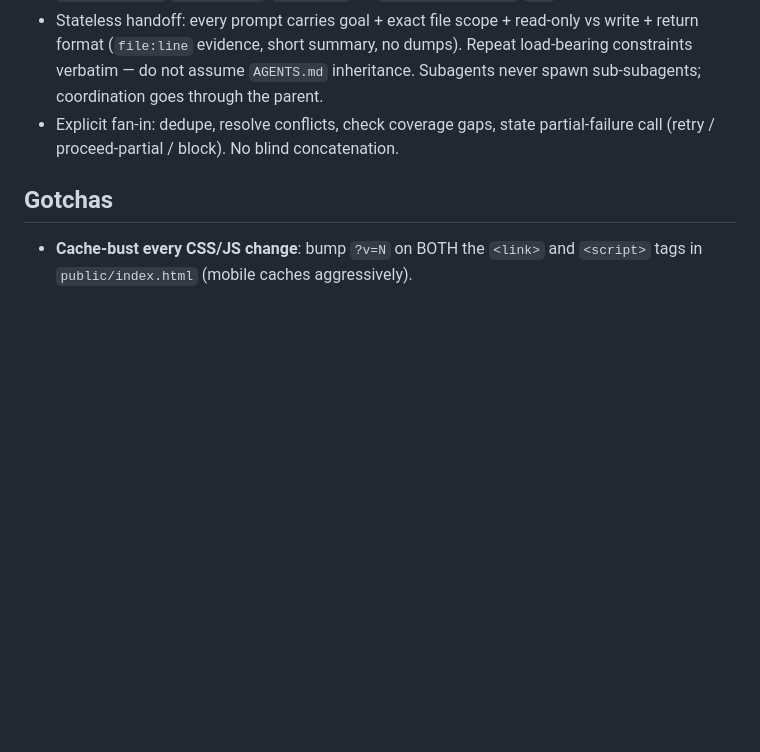
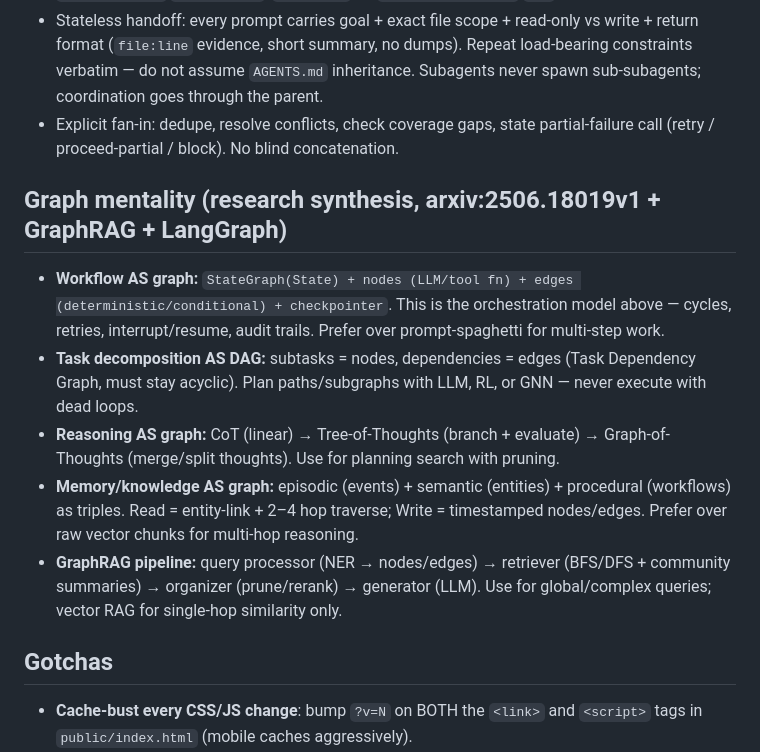
Before and after one commit to ece818/path-flipboard, a Markdown page: AGENTS.md, the part around the change. Rendered like a GitHub page; blank space fills up the shorter version.

Commit message:
docs: add graph mentality synthesis to agent file

```diff
--- a/AGENTS.md
+++ b/AGENTS.md
@@ -36,6 +36,14 @@ Live chain in `loadLive()`: saved Worker URL (`?live=https://…` → `localStor
 - Stateless handoff: every prompt carries goal + exact file scope + read-only vs write + return format (`file:line` evidence, short summary, no dumps). Repeat load-bearing constraints verbatim — do not assume `AGENTS.md` inheritance. Subagents never spawn sub-subagents; coordination goes through the parent.
 - Explicit fan-in: dedupe, resolve conflicts, check coverage gaps, state partial-failure call (retry / proceed-partial / block). No blind concatenation.
 
+## Graph mentality (research synthesis, arxiv:2506.18019v1 + GraphRAG + LangGraph)
+
+- **Workflow AS graph:** `StateGraph(State) + nodes (LLM/tool fn) + edges (deterministic/conditional) + checkpointer`. This is the orchestration model above — cycles, retries, interrupt/resume, audit trails. Prefer over prompt-spaghetti for multi-step work.
+- **Task decomposition AS DAG:** subtasks = nodes, dependencies = edges (Task Dependency Graph, must stay acyclic). Plan paths/subgraphs with LLM, RL, or GNN — never execute with dead loops.
+- **Reasoning AS graph:** CoT (linear) → Tree-of-Thoughts (branch + evaluate) → Graph-of-Thoughts (merge/split thoughts). Use for planning search with pruning.
+- **Memory/knowledge AS graph:** episodic (events) + semantic (entities) + procedural (workflows) as triples. Read = entity-link + 2–4 hop traverse; Write = timestamped nodes/edges. Prefer over raw vector chunks for multi-hop reasoning.
+- **GraphRAG pipeline:** query processor (NER → nodes/edges) → retriever (BFS/DFS + community summaries) → organizer (prune/rerank) → generator (LLM). Use for global/complex queries; vector RAG for single-hop similarity only.
+
 ## Gotchas
 
 - **Cache-bust every CSS/JS change**: bump `?v=N` on BOTH the `<link>` and `<script>` tags in `public/index.html` (mobile caches aggressively).
```
